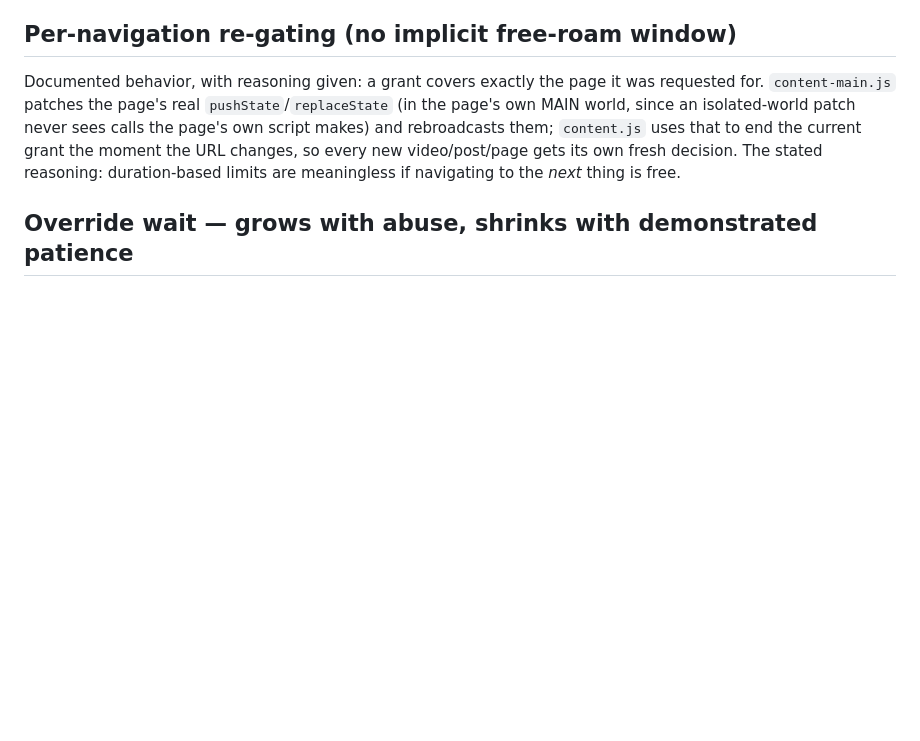
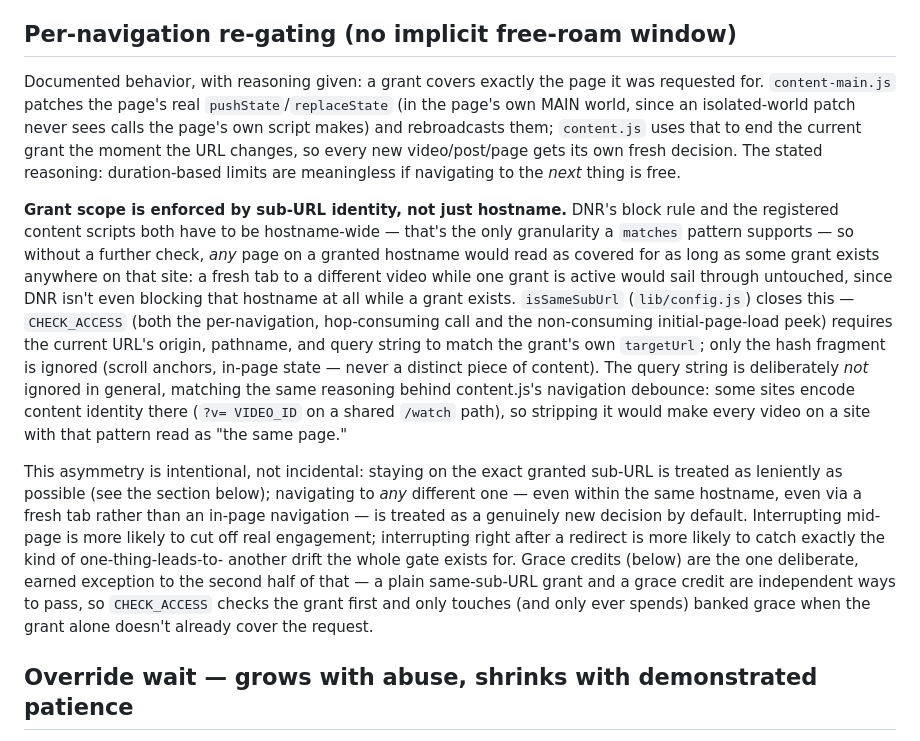
Before and after one commit to davidbian1/site-access-bandit, a Markdown page: DESIGN.md, the part around one of its changes. Drawn GitHub-style; blank space fills up the shorter version.

```diff
--- a/DESIGN.md
+++ b/DESIGN.md
@@ -235,6 +235,38 @@ moment the URL changes, so every new video/post/page gets its own fresh
 decision. The stated reasoning: duration-based limits are meaningless if
 navigating to the *next* thing is free.
 
+**Grant scope is enforced by sub-URL identity, not just hostname.** DNR's
+block rule and the registered content scripts both have to be
+hostname-wide — that's the only granularity a `matches` pattern supports —
+so without a further check, *any* page on a granted hostname would read
+as covered for as long as some grant exists anywhere on that site: a
+fresh tab to a different video while one grant is active would sail
+through untouched, since DNR isn't even blocking that hostname at all
+while a grant exists. `isSameSubUrl` (`lib/config.js`) closes this —
+`CHECK_ACCESS` (both the per-navigation, hop-consuming call and the
+non-consuming initial-page-load peek) requires the current URL's origin,
+pathname, and query string to match the grant's own `targetUrl`; only the
+hash fragment is ignored (scroll anchors, in-page state — never a
+distinct piece of content). The query string is deliberately *not*
+ignored in general, matching the same reasoning behind content.js's
+navigation debounce: some sites encode content identity there (`?v=
+VIDEO_ID` on a shared `/watch` path), so stripping it would make every
+video on a site with that pattern read as "the same page."
+
+This asymmetry is intentional, not incidental: staying on the exact
+granted sub-URL is treated as leniently as possible (see the section
+below); navigating to *any* different one — even within the same
+hostname, even via a fresh tab rather than an in-page navigation — is
+treated as a genuinely new decision by default. Interrupting mid-page is
+more likely to cut off real engagement; interrupting right after a
+redirect is more likely to catch exactly the kind of one-thing-leads-to-
+another drift the whole gate exists for. Grace credits (below) are the
+one deliberate, earned exception to the second half of that — a plain
+same-sub-URL grant and a grace credit are independent ways to pass, so
+`CHECK_ACCESS` checks the grant first and only touches (and only ever
+spends) banked grace when the grant alone doesn't already cover the
+request.
+
 ## Override wait — grows with abuse, shrinks with demonstrated patience
 
 Getting the "I really need this" button to even become pressable takes a
```
Also changed, not shown: other parts of DESIGN.md (+67 -21 lines), ROADMAP.md (+17 -8 lines).
